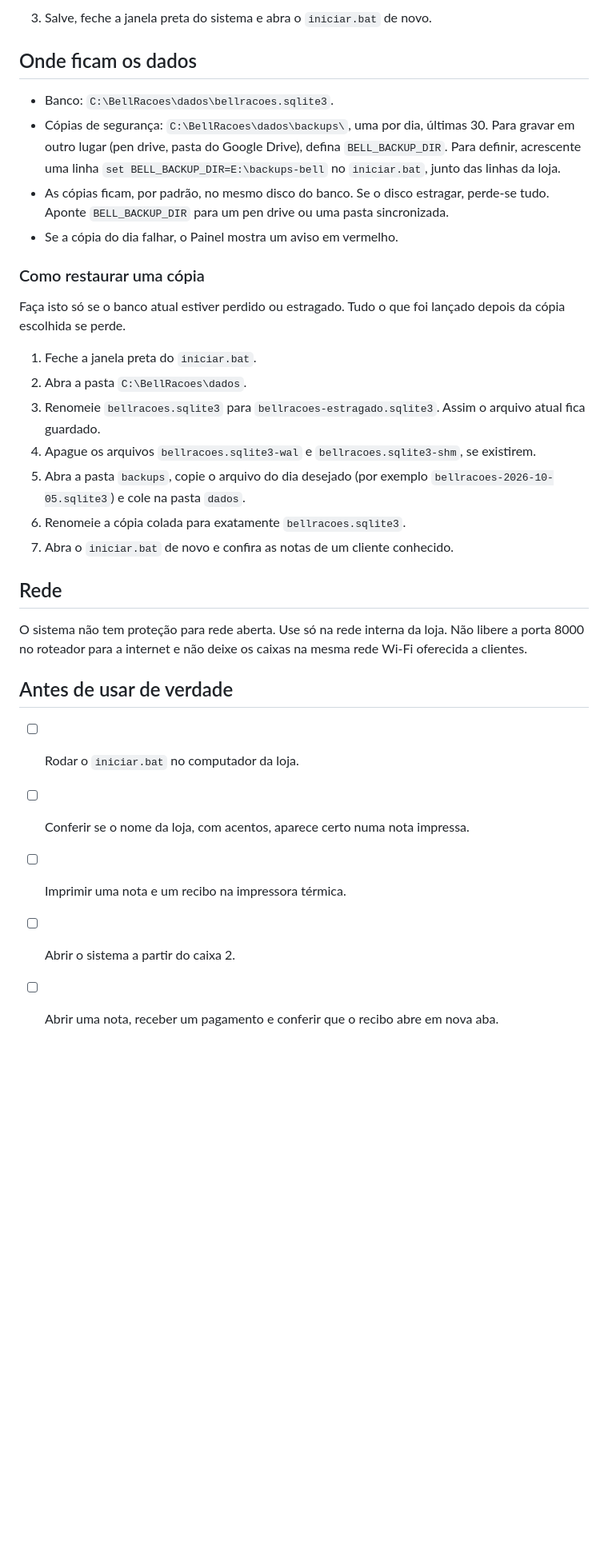
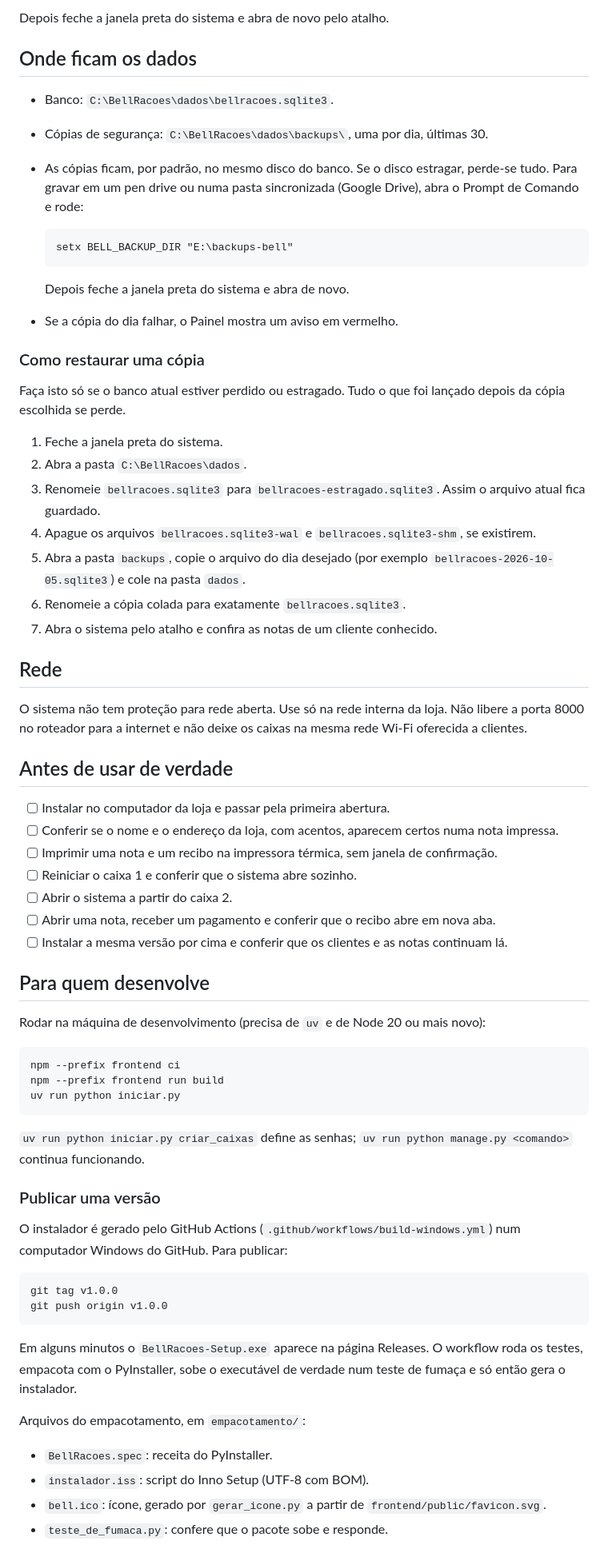
Before and after one commit to DevRoberto21/Bell_Racoes, a Markdown page: docs/instalacao.md, the part around one of its changes. Shown at 80% size. Drawn GitHub-style; blank space fills up the shorter version.

````diff
--- a/docs/instalacao.md
+++ b/docs/instalacao.md
@@ -71,24 +65,30 @@ O nome, o endereço e o telefone que saem na nota e no recibo ficam no começo d
 
-3. Salve, feche a janela preta do sistema e abra o `iniciar.bat` de novo.
+Depois feche a janela preta do sistema e abra de novo pelo atalho.
 
 ## Onde ficam os dados
 
 - Banco: `C:\BellRacoes\dados\bellracoes.sqlite3`.
-- Cópias de segurança: `C:\BellRacoes\dados\backups\`, uma por dia, últimas 30. Para gravar em outro lugar (pen drive, pasta do Google Drive), defina `BELL_BACKUP_DIR`. Para definir, acrescente uma linha `set BELL_BACKUP_DIR=E:\backups-bell` no `iniciar.bat`, junto das linhas da loja.
-- As cópias ficam, por padrão, no mesmo disco do banco. Se o disco estragar, perde-se tudo. Aponte `BELL_BACKUP_DIR` para um pen drive ou uma pasta sincronizada.
+- Cópias de segurança: `C:\BellRacoes\dados\backups\`, uma por dia, últimas 30.
+- As cópias ficam, por padrão, no mesmo disco do banco. Se o disco estragar, perde-se tudo. Para gravar em um pen drive ou numa pasta sincronizada (Google Drive), abra o Prompt de Comando e rode:
+
+  ```bat
+  setx BELL_BACKUP_DIR "E:\backups-bell"
+  ```
+
+  Depois feche a janela preta do sistema e abra de novo.
 - Se a cópia do dia falhar, o Painel mostra um aviso em vermelho.
 
 ### Como restaurar uma cópia
 
 Faça isto só se o banco atual estiver perdido ou estragado. Tudo o que foi lançado depois da cópia escolhida se perde.
 
-1. Feche a janela preta do `iniciar.bat`.
+1. Feche a janela preta do sistema.
 2. Abra a pasta `C:\BellRacoes\dados`.
 3. Renomeie `bellracoes.sqlite3` para `bellracoes-estragado.sqlite3`. Assim o arquivo atual fica guardado.
 4. Apague os arquivos `bellracoes.sqlite3-wal` e `bellracoes.sqlite3-shm`, se existirem.
 5. Abra a pasta `backups`, copie o arquivo do dia desejado (por exemplo `bellracoes-2026-10-05.sqlite3`) e cole na pasta `dados`.
 6. Renomeie a cópia colada para exatamente `bellracoes.sqlite3`.
-7. Abra o `iniciar.bat` de novo e confira as notas de um cliente conhecido.
+7. Abra o sistema pelo atalho e confira as notas de um cliente conhecido.
 
 ## Rede
 
@@ -96,8 +96,40 @@ O sistema não tem proteção para rede aberta. Use só na rede interna da loja.
 
 ## Antes de usar de verdade
 
-- [ ] Rodar o `iniciar.bat` no computador da loja.
-- [ ] Conferir se o nome da loja, com acentos, aparece certo numa nota impressa.
-- [ ] Imprimir uma nota e um recibo na impressora térmica.
+- [ ] Instalar no computador da loja e passar pela primeira abertura.
+- [ ] Conferir se o nome e o endereço da loja, com acentos, aparecem certos numa nota impressa.
+- [ ] Imprimir uma nota e um recibo na impressora térmica, sem janela de confirmação.
+- [ ] Reiniciar o caixa 1 e conferir que o sistema abre sozinho.
 - [ ] Abrir o sistema a partir do caixa 2.
 - [ ] Abrir uma nota, receber um pagamento e conferir que o recibo abre em nova aba.
+- [ ] Instalar a mesma versão por cima e conferir que os clientes e as notas continuam lá.
+
+## Para quem desenvolve
+
+Rodar na máquina de desenvolvimento (precisa de `uv` e de Node 20 ou mais novo):
+
+```bash
+npm --prefix frontend ci
+npm --prefix frontend run build
+uv run python iniciar.py
+```
+
+`uv run python iniciar.py criar_caixas` define as senhas; `uv run python manage.py <comando>` continua funcionando.
+
+### Publicar uma versão
+
+O instalador é gerado pelo GitHub Actions (`.github/workflows/build-windows.yml`) num computador Windows do GitHub. Para publicar:
+
+```bash
+git tag v1.0.0
+git push origin v1.0.0
+```
+
+Em alguns minutos o `BellRacoes-Setup.exe` aparece na página Releases. O workflow roda os testes, empacota com o PyInstaller, sobe o executável de verdade num teste de fumaça e só então gera o instalador.
+
+Arquivos do empacotamento, em `empacotamento/`:
+
+- `BellRacoes.spec`: receita do PyInstaller.
+- `instalador.iss`: script do Inno Setup (UTF-8 com BOM).
+- `bell.ico`: ícone, gerado por `gerar_icone.py` a partir de `frontend/public/favicon.svg`.
+- `teste_de_fumaca.py`: confere que o pacote sobe e responde.
````
Also changed, not shown: other parts of docs/instalacao.md (+34 -40 lines).
